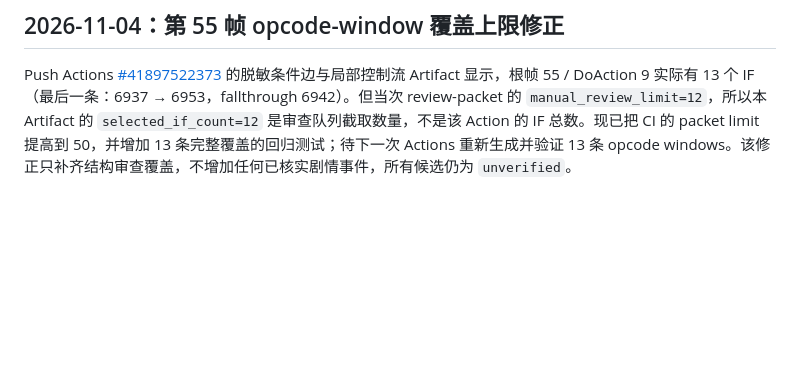
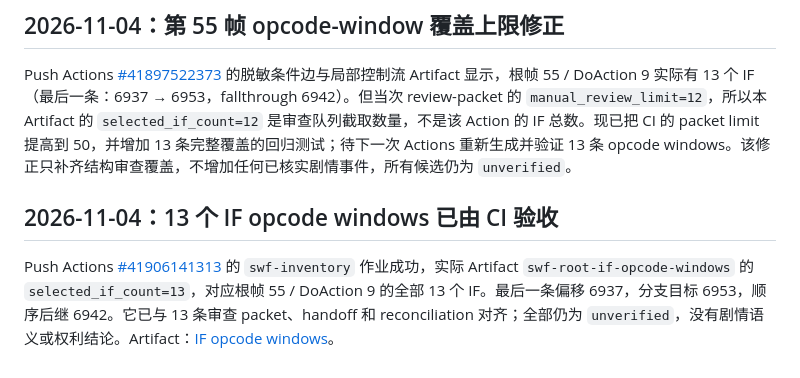
Before and after one commit to mjw3177109/newjingyong2, a Markdown page: docs/story-audit/ROOT_IF_OPCODE_WINDOWS_V1.md, the part around the change. Drawn GitHub-style; blank space fills up the shorter version.

Commit message:
Record frame-55 opcode-window coverage verification

```diff
--- a/docs/story-audit/ROOT_IF_OPCODE_WINDOWS_V1.md
+++ b/docs/story-audit/ROOT_IF_OPCODE_WINDOWS_V1.md
@@ -41,3 +41,8 @@ GitHub Actions 的 `swf-inventory` 作业将上传 `swf-root-if-opcode-windows`
 ## 2026-11-04：第 55 帧 opcode-window 覆盖上限修正
 
 Push Actions [#41897522373](https://github.com/mjw3177109/newjingyong2/actions/runs/41897522373) 的脱敏条件边与局部控制流 Artifact 显示，根帧 55 / DoAction 9 实际有 13 个 IF（最后一条：6937 → 6953，fallthrough 6942）。但当次 review-packet 的 `manual_review_limit=12`，所以本 Artifact 的 `selected_if_count=12` 是审查队列截取数量，不是该 Action 的 IF 总数。现已把 CI 的 packet limit 提高到 50，并增加 13 条完整覆盖的回归测试；待下一次 Actions 重新生成并验证 13 条 opcode windows。该修正只补齐结构审查覆盖，不增加任何已核实剧情事件，所有候选仍为 `unverified`。
+
+
+## 2026-11-04：13 个 IF opcode windows 已由 CI 验收
+
+Push Actions [#41906141313](https://github.com/mjw3177109/newjingyong2/actions/runs/41906141313) 的 `swf-inventory` 作业成功，实际 Artifact `swf-root-if-opcode-windows` 的 `selected_if_count=13`，对应根帧 55 / DoAction 9 的全部 13 个 IF。最后一条偏移 6937，分支目标 6953，顺序后继 6942。它已与 13 条审查 packet、handoff 和 reconciliation 对齐；全部仍为 `unverified`，没有剧情语义或权利结论。Artifact：[IF opcode windows](https://github.com/mjw3177109/newjingyong2/actions/runs/41906141313/artifacts/13360416493)。
```
